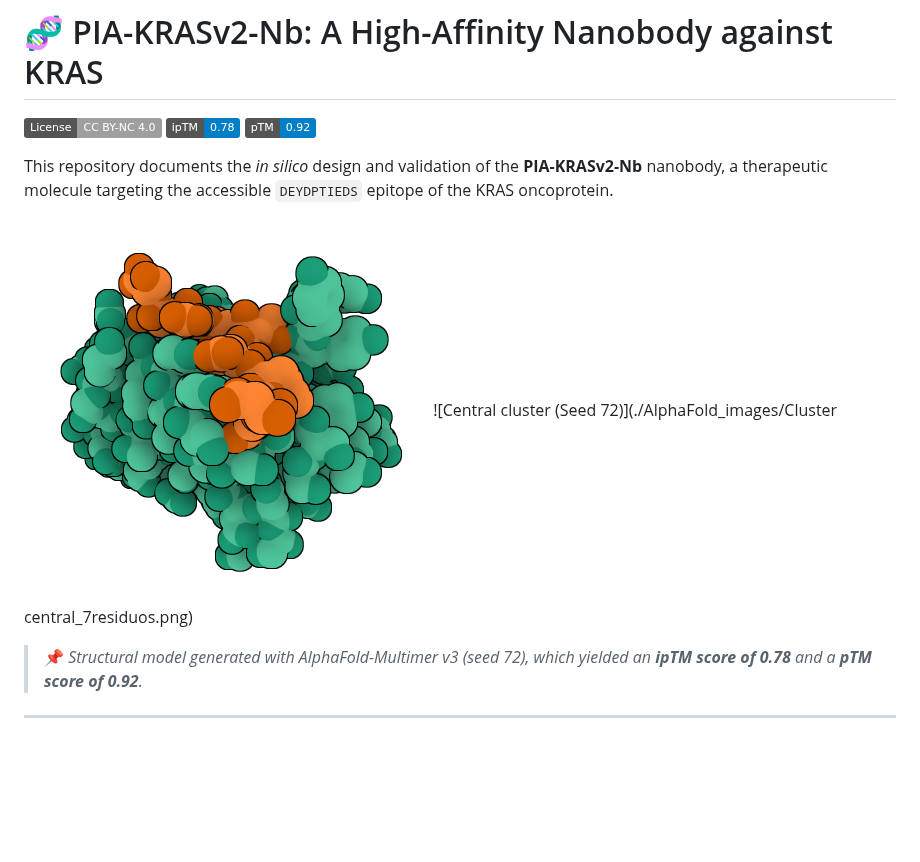
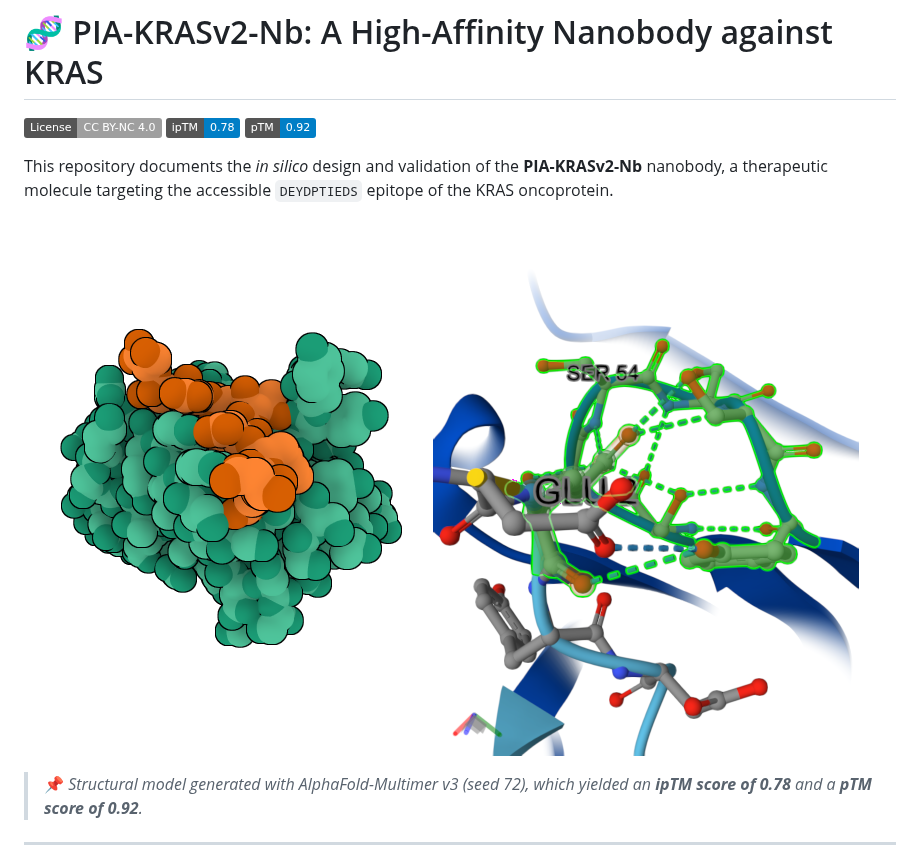
Before and after one commit to NachoPeinador/PIA-KRASv2-Nb, a Markdown page: README.md, the part around the change. Rendered like a GitHub page; badges without logos; blank space fills up the shorter version.

```diff
--- a/README.md
+++ b/README.md
@@ -7,7 +7,7 @@
 This repository documents the *in silico* design and validation of the **PIA-KRASv2-Nb** nanobody, a therapeutic molecule targeting the accessible `DEYDPTIEDS` epitope of the KRAS oncoprotein.
 
 ![3D Model of PIA-KRASv2-Nb (Seed 72)](./AlphaFold_images/PIAvsKRAS_s72.png)
-![Central cluster (Seed 72)](./AlphaFold_images/Cluster central_7residuos.png)
+![Central cluster (Seed 72)](./AlphaFold_images/Cluster_central_7residuos.png)
 > 📌 *Structural model generated with AlphaFold-Multimer v3 (seed 72), which yielded an **ipTM score of 0.78** and a **pTM score of 0.92**.*
 
 ---
```
